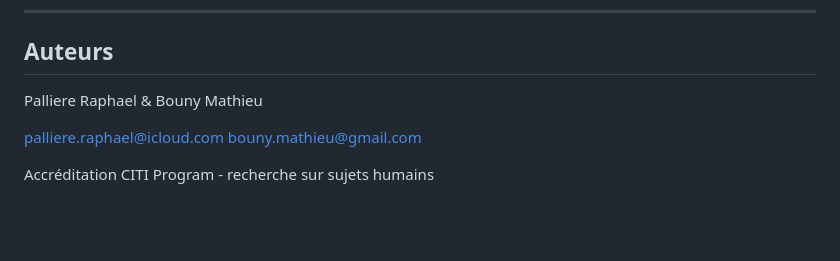
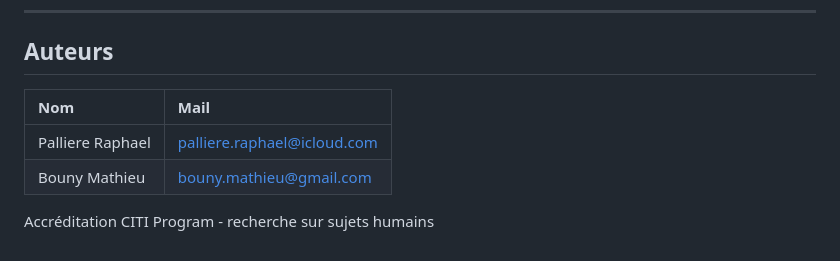
Before and after one commit to BounyMathieu/projet_MachLearn_Rapahel_Mathieu, a Markdown page: README.md, the part around the change. GitHub-like rendering; blank space fills up the shorter version.

```diff
--- a/README.md
+++ b/README.md
@@ -114,9 +114,10 @@ Régression / Classification
 
 ## Auteurs
 
-Palliere Raphael & Bouny Mathieu
+| Nom | Mail |
+| :--- | :--- |
+| Palliere Raphael | palliere.raphael@icloud.com |
+| Bouny Mathieu | bouny.mathieu@gmail.com |
 
-palliere.raphael@icloud.com
-bouny.mathieu@gmail.com
 
 Accréditation CITI Program - recherche sur sujets humains
```
